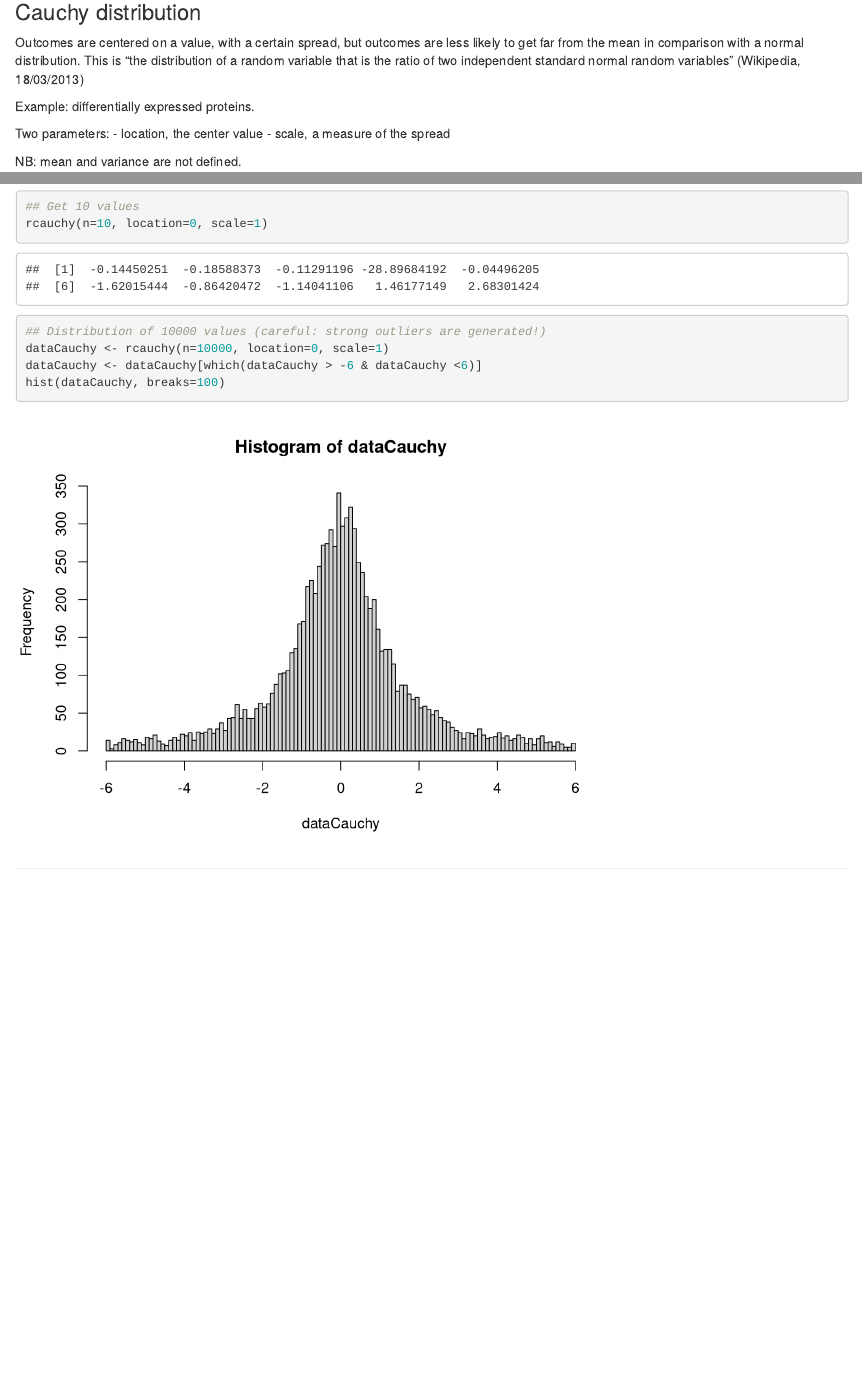
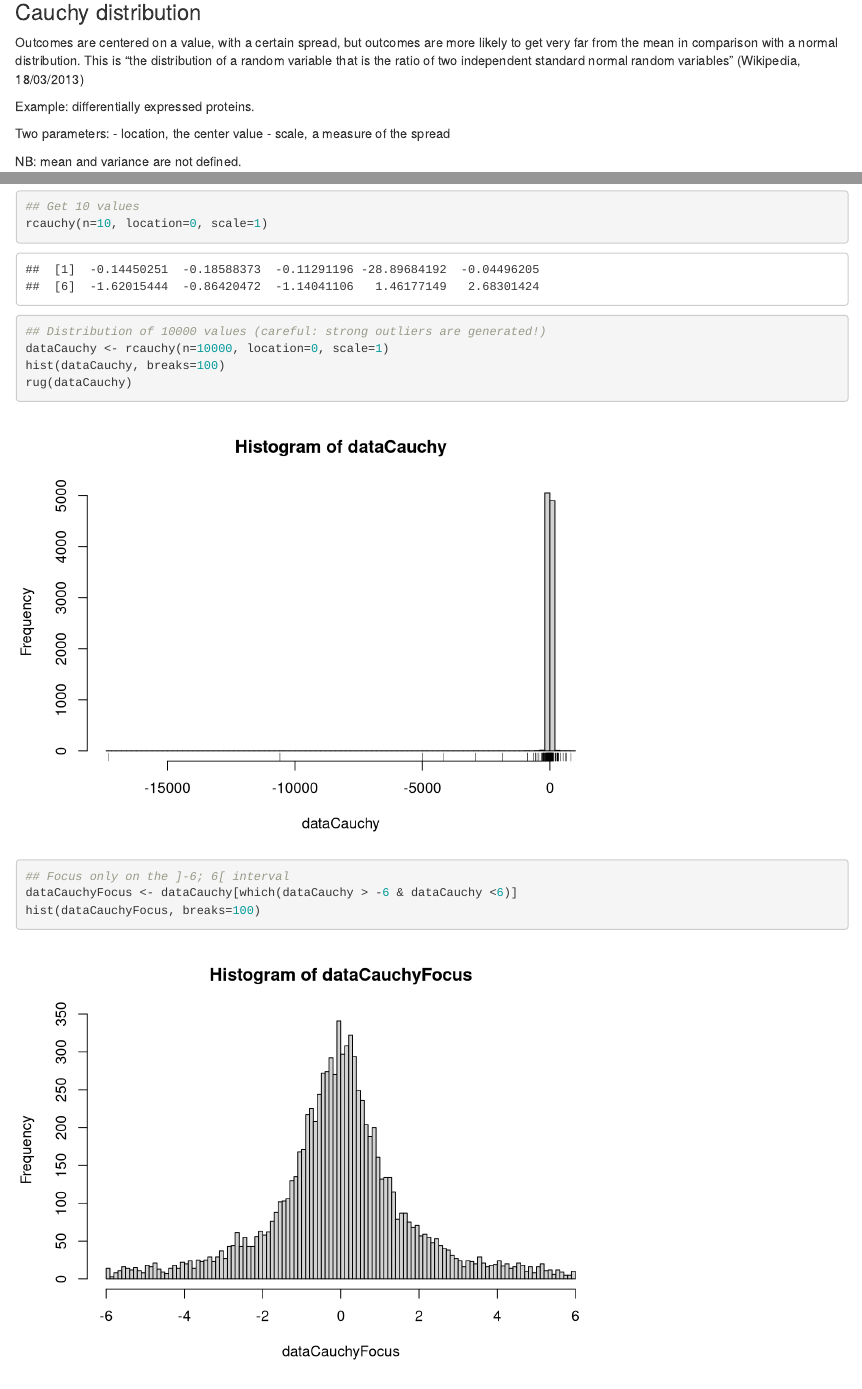
Before and after one commit to chernan/RNotes4Bioinformatics, an R Markdown document (Statistics/statisticalDistributions.Rmd): the page in a window 1100 px wide, from 5920 px down, and a second part further down, joined at a grey line. Rendered offline with R 4.5, knitr and Pandoc, with nearby package versions.

Commit message:
Add full histogram display of Cauchy distribution.

````diff
--- a/Statistics/statisticalDistributions.Rmd
+++ b/Statistics/statisticalDistributions.Rmd
@@ -156,7 +156,7 @@ hist(rnorm(n=10000, mean=mu, sd=sigma), breaks=100)
 
 ### Cauchy distribution
 
-Outcomes are centered on a value, with a certain spread, but outcomes are less likely to get far from the mean in comparison with a normal distribution. This is "the distribution of a random variable that is the ratio of two independent standard normal random variables" (Wikipedia, 18/03/2013)
+Outcomes are centered on a value, with a certain spread, but outcomes are more likely to get very far from the mean in comparison with a normal distribution. This is "the distribution of a random variable that is the ratio of two independent standard normal random variables" (Wikipedia, 18/03/2013)
 
 Example: differentially expressed proteins.
 
@@ -180,8 +180,14 @@ To get a set of values following this law.
 rcauchy(n=10, location=0, scale=1)
 ## Distribution of 10000 values (careful: strong outliers are generated!)
 dataCauchy <- rcauchy(n=10000, location=0, scale=1)
-dataCauchy <- dataCauchy[which(dataCauchy > -6 & dataCauchy <6)]
 hist(dataCauchy, breaks=100)
+rug(dataCauchy)
+```
+
+```{r}
+## Focus only on the ]-6; 6[ interval
+dataCauchyFocus <- dataCauchy[which(dataCauchy > -6 & dataCauchy <6)]
+hist(dataCauchyFocus, breaks=100)
 ```
 
 
````
